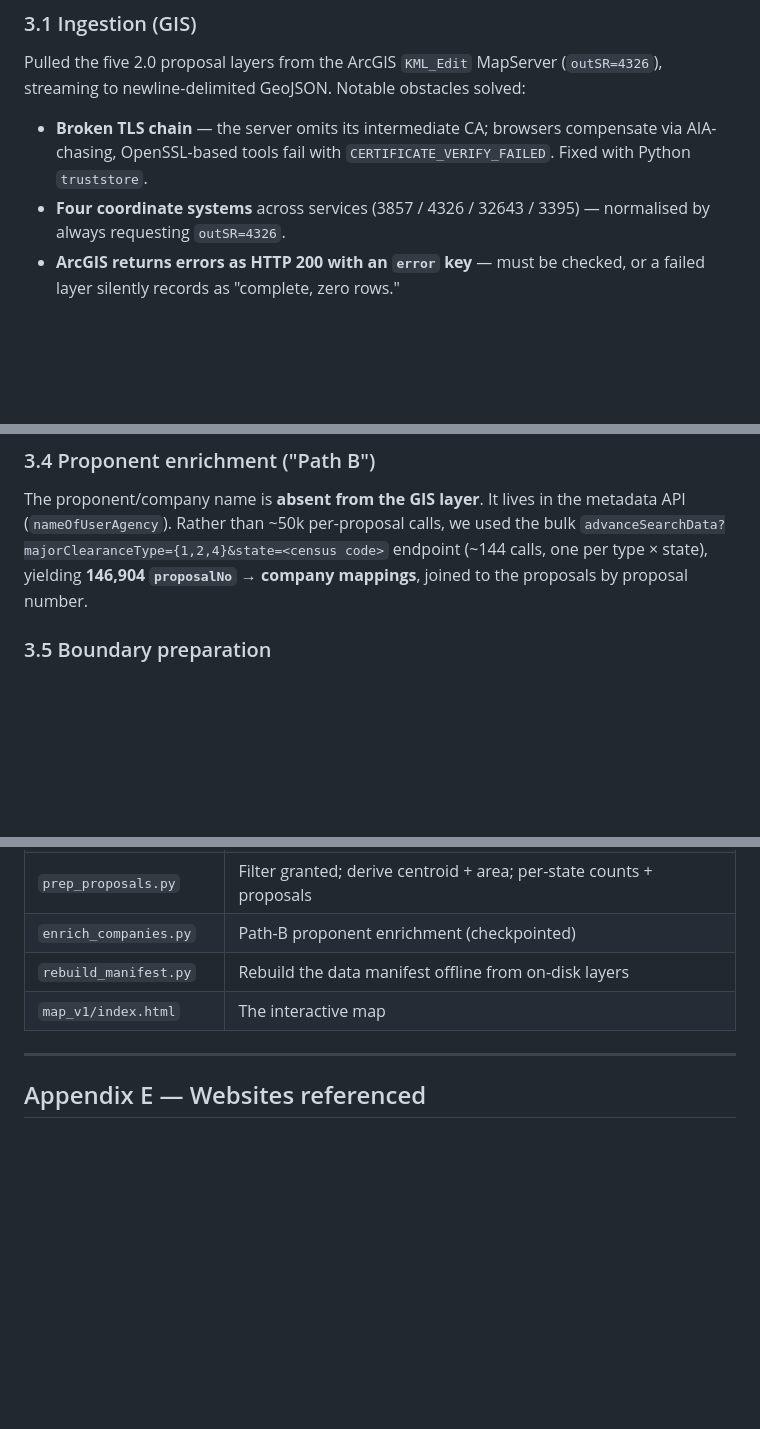
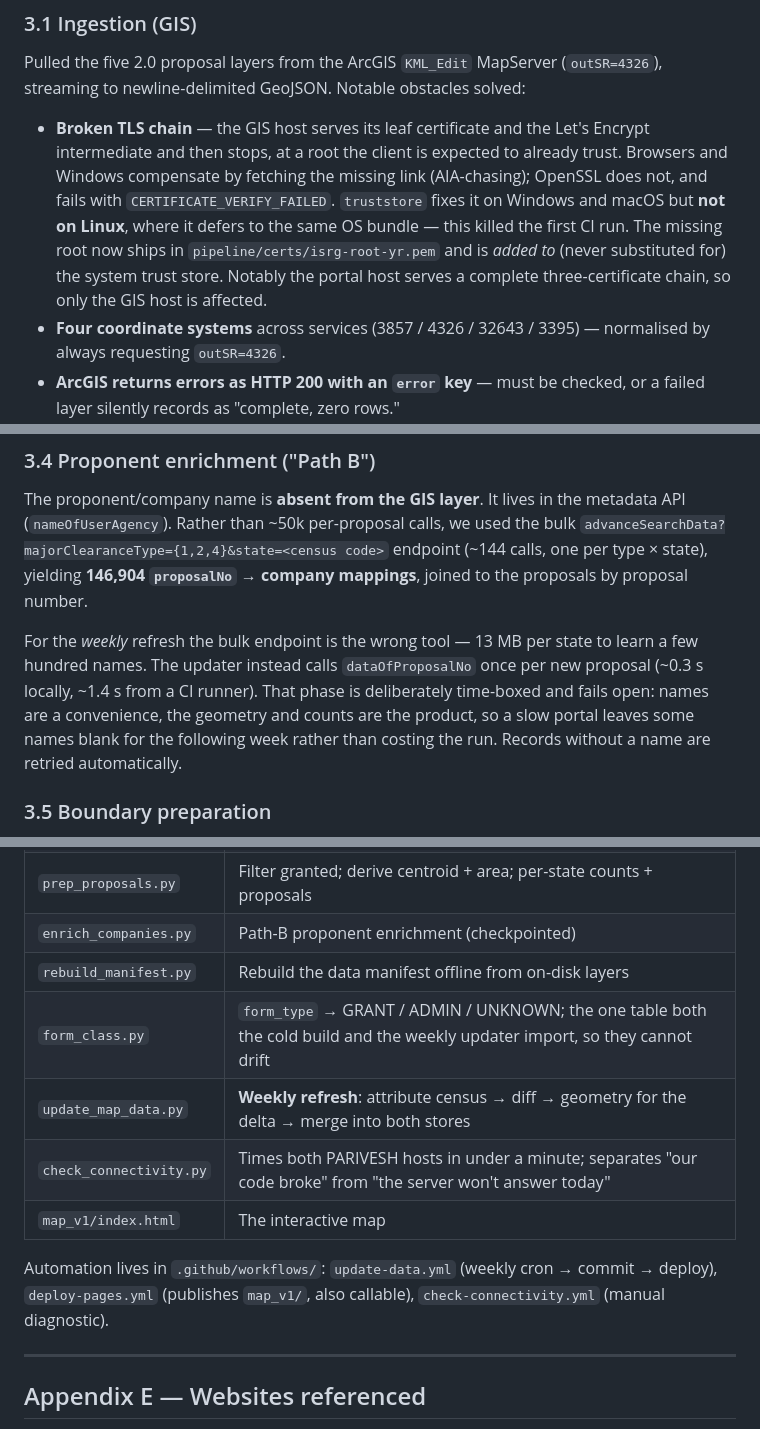
Before and after one commit to captainsai2105-cell/india-environmental-clearances-map, a Markdown page: ProjectNotes.md, 3 parts joined by grey strips. Rendered like a GitHub page; blank space fills up the shorter version.

```diff
--- a/ProjectNotes.md
+++ b/ProjectNotes.md
@@ -81,9 +81,14 @@ point.
 ### 3.1 Ingestion (GIS)
 Pulled the five 2.0 proposal layers from the ArcGIS `KML_Edit` MapServer (`outSR=4326`),
 streaming to newline-delimited GeoJSON. Notable obstacles solved:
-- **Broken TLS chain** — the server omits its intermediate CA; browsers compensate via
-  AIA-chasing, OpenSSL-based tools fail with `CERTIFICATE_VERIFY_FAILED`. Fixed with
-  Python `truststore`.
+- **Broken TLS chain** — the GIS host serves its leaf certificate and the Let's Encrypt
+  intermediate and then stops, at a root the client is expected to already trust. Browsers
+  and Windows compensate by fetching the missing link (AIA-chasing); OpenSSL does not, and
+  fails with `CERTIFICATE_VERIFY_FAILED`. `truststore` fixes it on Windows and macOS but
+  **not on Linux**, where it defers to the same OS bundle — this killed the first CI run.
+  The missing root now ships in `pipeline/certs/isrg-root-yr.pem` and is *added to* (never
+  substituted for) the system trust store. Notably the portal host serves a complete
+  three-certificate chain, so only the GIS host is affected.
 - **Four coordinate systems** across services (3857 / 4326 / 32643 / 3395) — normalised
   by always requesting `outSR=4326`.
 - **ArcGIS returns errors as HTTP 200 with an `error` key** — must be checked, or a failed
@@ -134,6 +139,13 @@ API (`nameOfUserAgency`). Rather than ~50k per-proposal calls, we used the bulk
 `advanceSearchData?majorClearanceType={1,2,4}&state=<census code>` endpoint (~144 calls,
 one per type × state), yielding **146,904 `proposalNo` → company mappings**, joined to
 the proposals by proposal number.
+
+For the *weekly* refresh the bulk endpoint is the wrong tool — 13 MB per state to learn a
+few hundred names. The updater instead calls `dataOfProposalNo` once per new proposal
+(~0.3 s locally, ~1.4 s from a CI runner). That phase is deliberately time-boxed and fails
+open: names are a convenience, the geometry and counts are the product, so a slow portal
+leaves some names blank for the following week rather than costing the run. Records
+without a name are retried automatically.
 
 ### 3.5 Boundary preparation
 DataMeet `Admin2` shapefile (36 states/UTs, EPSG:4326) → simplified geometry, normalised
@@ -475,7 +488,14 @@ https://github.com/yashveeeeeeer/india-geodata  ->  data/administrative/states/d
 | `prep_proposals.py` | Filter granted; derive centroid + area; per-state counts + proposals |
 | `enrich_companies.py` | Path-B proponent enrichment (checkpointed) |
 | `rebuild_manifest.py` | Rebuild the data manifest offline from on-disk layers |
+| `form_class.py` | `form_type` → GRANT / ADMIN / UNKNOWN; the one table both the cold build and the weekly updater import, so they cannot drift |
+| `update_map_data.py` | **Weekly refresh**: attribute census → diff → geometry for the delta → merge into both stores |
+| `check_connectivity.py` | Times both PARIVESH hosts in under a minute; separates "our code broke" from "the server won't answer today" |
 | `map_v1/index.html` | The interactive map |
+
+Automation lives in `.github/workflows/`: `update-data.yml` (weekly cron → commit → deploy),
+`deploy-pages.yml` (publishes `map_v1/`, also callable), `check-connectivity.yml` (manual
+diagnostic).
 
 ---
 
```
Also changed, not shown: other parts of ProjectNotes.md (+2 -1 lines), pipeline/README.md (+27 -3 lines).
